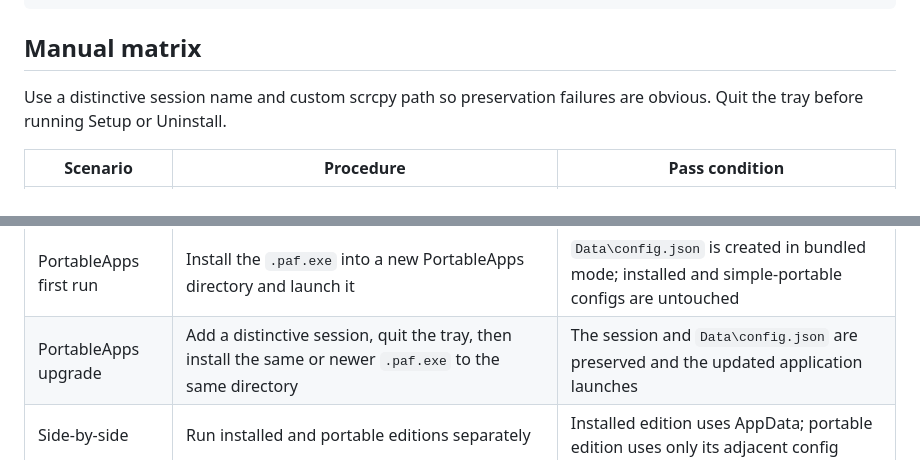
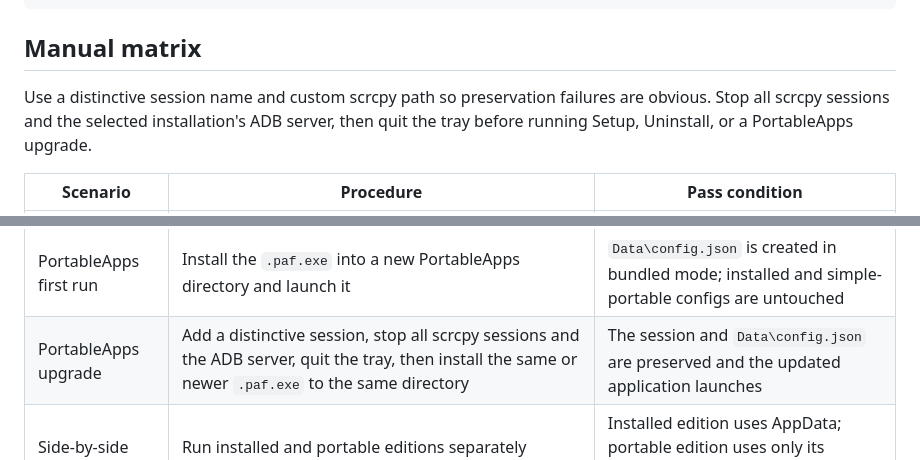
Before and after one commit to wwalsh/scrcpy-launcher, a Markdown page: docs/windows-lifecycle-test.md, 2 parts joined by grey strips. Rendered like a GitHub page.

```diff
--- a/docs/windows-lifecycle-test.md
+++ b/docs/windows-lifecycle-test.md
@@ -98,7 +98,8 @@ when the verified cache is already populated:
 ## Manual matrix
 
 Use a distinctive session name and custom scrcpy path so preservation failures
-are obvious. Quit the tray before running Setup or Uninstall.
+are obvious. Stop all scrcpy sessions and the selected installation's ADB server,
+then quit the tray before running Setup, Uninstall, or a PortableApps upgrade.
 
 | Scenario | Procedure | Pass condition |
 | --- | --- | --- |
@@ -111,7 +112,7 @@ are obvious. Quit the tray before running Setup or Uninstall.
 | Portable first run | Extract the ZIP into a new folder and launch it | Adjacent `config.json` is created in bundled mode; AppData config is untouched |
 | Portable upgrade | Edit adjacent `config.json`, then extract a newer ZIP over the folder | Adjacent config is byte-for-byte unchanged and the new application launches |
 | PortableApps first run | Install the `.paf.exe` into a new PortableApps directory and launch it | `Data\config.json` is created in bundled mode; installed and simple-portable configs are untouched |
-| PortableApps upgrade | Add a distinctive session, quit the tray, then install the same or newer `.paf.exe` to the same directory | The session and `Data\config.json` are preserved and the updated application launches |
+| PortableApps upgrade | Add a distinctive session, stop all scrcpy sessions and the ADB server, quit the tray, then install the same or newer `.paf.exe` to the same directory | The session and `Data\config.json` are preserved and the updated application launches |
 | Side-by-side | Run installed and portable editions separately | Installed edition uses AppData; portable edition uses only its adjacent config |
 | Explorer restart | With the tray running, restart **Windows Explorer** twice from Task Manager | The icon returns once after each restart; its menu, Settings, and Quit remain responsive |
 
```
Also changed, not shown: docs/user-guide.md (+10 -3 lines).
